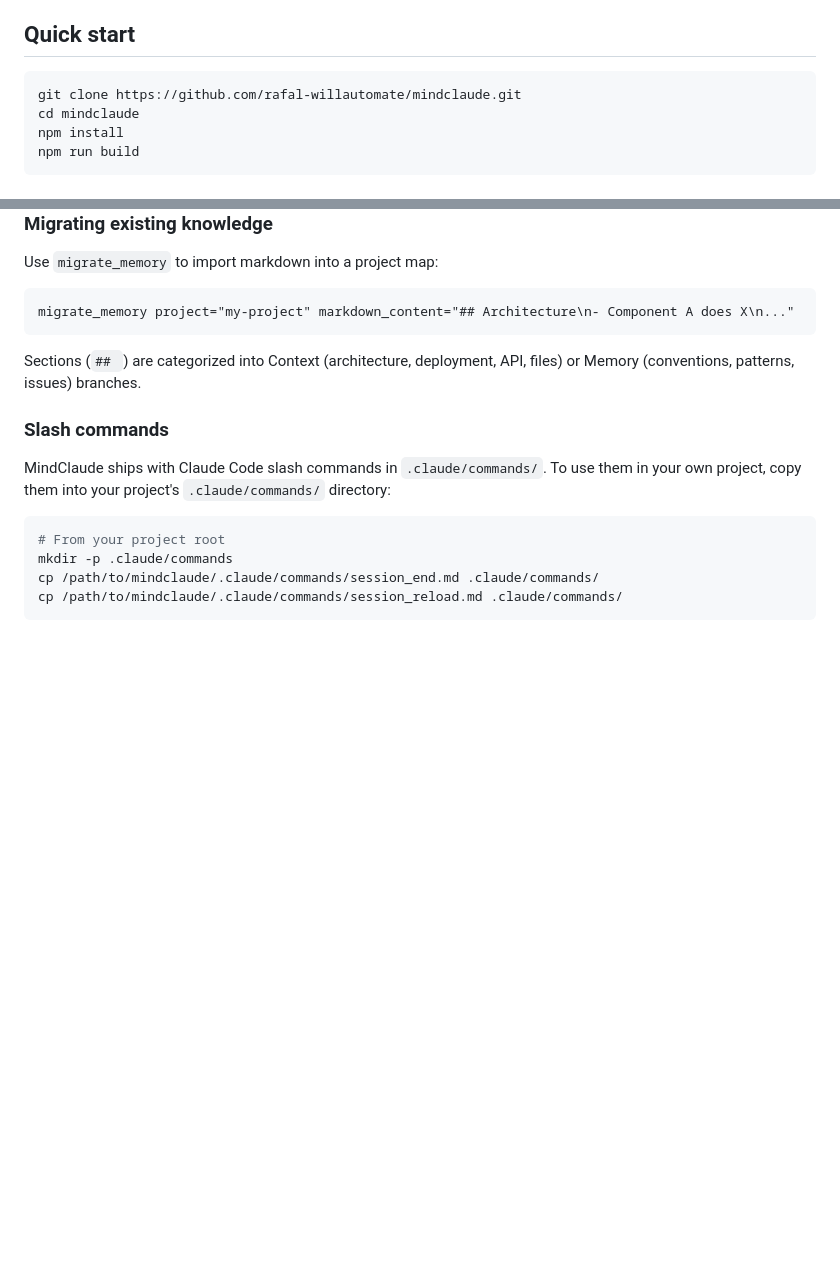
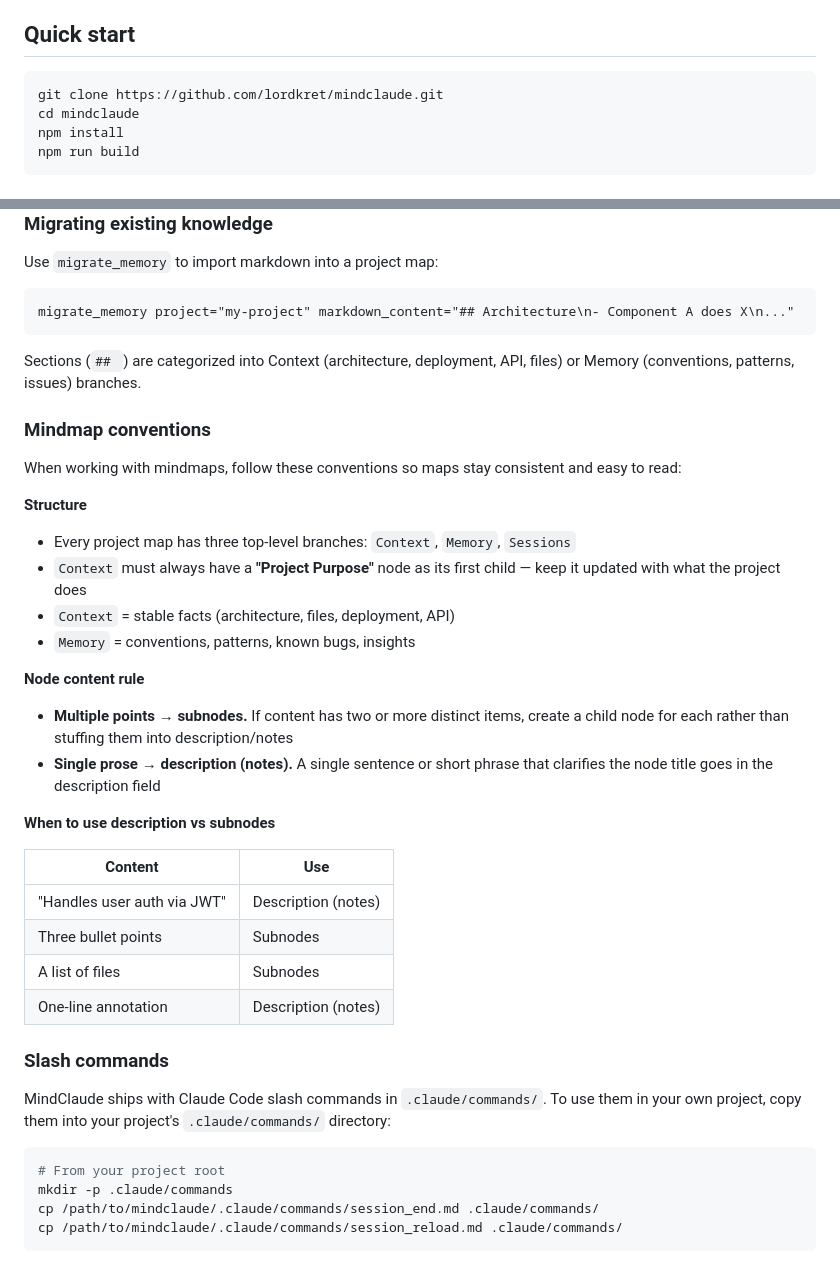
Before and after one commit to lordkret/mindclaude, a Markdown page: README.md, 2 parts joined by grey strips. Drawn GitHub-style; blank space fills up the shorter version.

Commit message:
Add mindmap conventions to README, fix clone URL
- New "Mindmap conventions" section: Project Purpose rule, subnodes vs
  description rule, Context/Memory split, table with examples
- Fix git clone URL (lordkret not rafal-willautomate)

Co-Authored-By: Claude Sonnet 4.6 <noreply@anthropic.com>

````diff
--- a/README.md
+++ b/README.md
@@ -12,7 +12,7 @@ MCP server + web UI for mindmap-based structured thinking in Claude Code. Maps a
 ## Quick start
 
 ```bash
-git clone https://github.com/rafal-willautomate/mindclaude.git
+git clone https://github.com/lordkret/mindclaude.git
 cd mindclaude
 npm install
 npm run build
@@ -133,6 +133,29 @@ migrate_memory project="my-project" markdown_content="## Architecture\n- Compone
 
 Sections (`## `) are categorized into Context (architecture, deployment, API, files) or Memory (conventions, patterns, issues) branches.
 
+### Mindmap conventions
+
+When working with mindmaps, follow these conventions so maps stay consistent and easy to read:
+
+**Structure**
+- Every project map has three top-level branches: `Context`, `Memory`, `Sessions`
+- `Context` must always have a **"Project Purpose"** node as its first child — keep it updated with what the project does
+- `Context` = stable facts (architecture, files, deployment, API)
+- `Memory` = conventions, patterns, known bugs, insights
+
+**Node content rule**
+- **Multiple points → subnodes.** If content has two or more distinct items, create a child node for each rather than stuffing them into description/notes
+- **Single prose → description (notes).** A single sentence or short phrase that clarifies the node title goes in the description field
+
+**When to use description vs subnodes**
+
+| Content | Use |
+|---------|-----|
+| "Handles user auth via JWT" | Description (notes) |
+| Three bullet points | Subnodes |
+| A list of files | Subnodes |
+| One-line annotation | Description (notes) |
+
 ### Slash commands
 
 MindClaude ships with Claude Code slash commands in `.claude/commands/`. To use them in your own project, copy them into your project's `.claude/commands/` directory:
````
